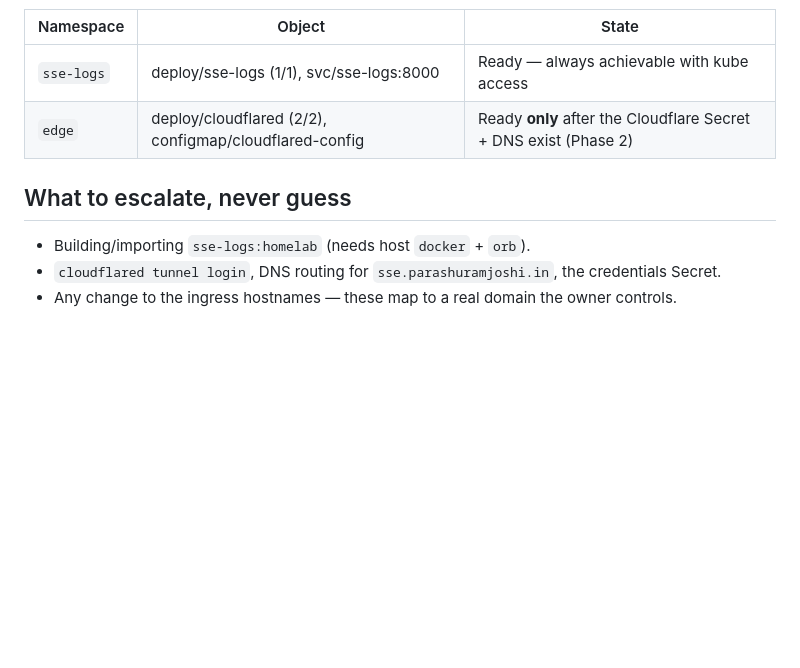
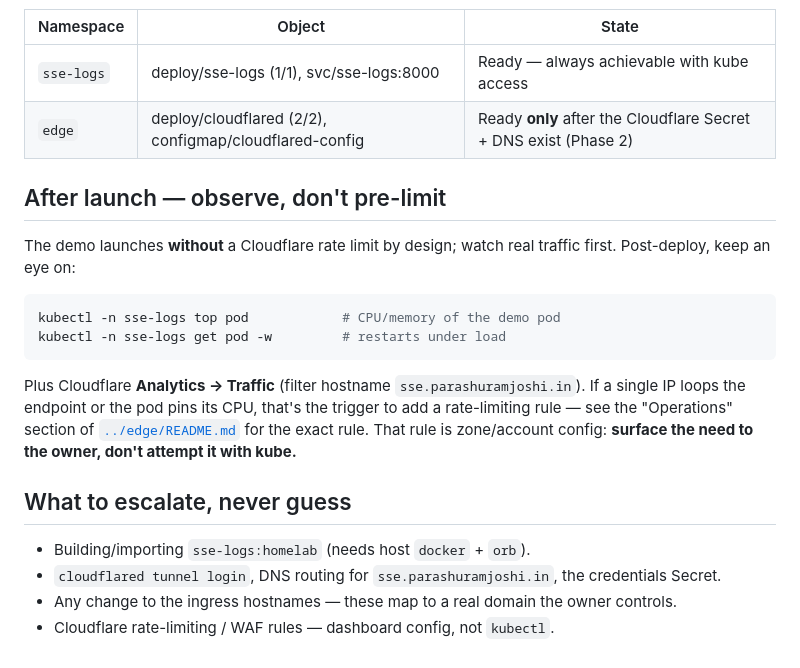
Before and after one commit to ParashuramJoshi23/prototypes, a Markdown page: homelab/deploy/AGENT_APPLY.md, the part around the change. Rendered like a GitHub page; blank space fills up the shorter version.

````diff
--- a/homelab/deploy/AGENT_APPLY.md
+++ b/homelab/deploy/AGENT_APPLY.md
@@ -115,8 +115,25 @@ kubectl delete namespace sse-logs
 | `sse-logs` | deploy/sse-logs (1/1), svc/sse-logs:8000 | Ready — always achievable with kube access |
 | `edge` | deploy/cloudflared (2/2), configmap/cloudflared-config | Ready **only** after the Cloudflare Secret + DNS exist (Phase 2) |
 
+## After launch — observe, don't pre-limit
+
+The demo launches **without** a Cloudflare rate limit by design; watch real
+traffic first. Post-deploy, keep an eye on:
+
+```bash
+kubectl -n sse-logs top pod            # CPU/memory of the demo pod
+kubectl -n sse-logs get pod -w         # restarts under load
+```
+
+Plus Cloudflare **Analytics → Traffic** (filter hostname `sse.parashuramjoshi.in`).
+If a single IP loops the endpoint or the pod pins its CPU, that's the trigger to
+add a rate-limiting rule — see the "Operations" section of
+[`../edge/README.md`](../edge/README.md) for the exact rule. That rule is
+zone/account config: **surface the need to the owner, don't attempt it with kube.**
+
 ## What to escalate, never guess
 
 - Building/importing `sse-logs:homelab` (needs host `docker` + `orb`).
 - `cloudflared tunnel login`, DNS routing for `sse.parashuramjoshi.in`, the credentials Secret.
 - Any change to the ingress hostnames — these map to a real domain the owner controls.
+- Cloudflare rate-limiting / WAF rules — dashboard config, not `kubectl`.
````
Also changed, not shown: homelab/edge/README.md (+55 -7 lines).
